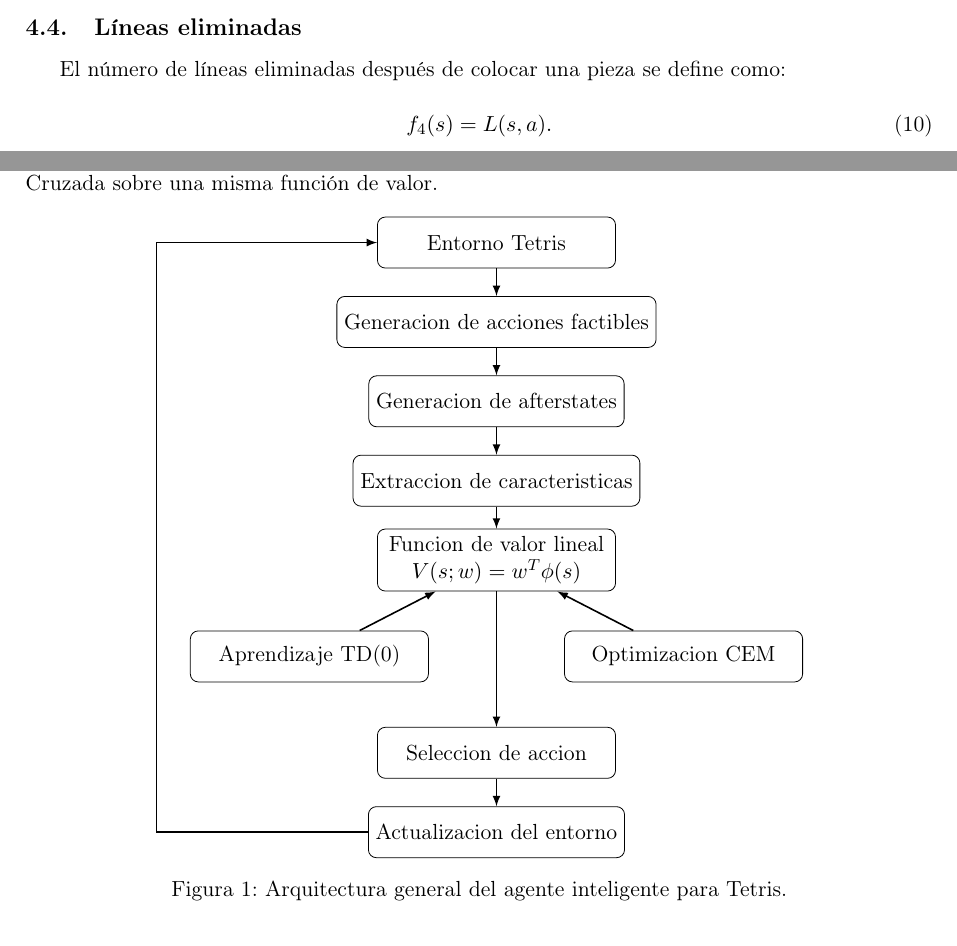
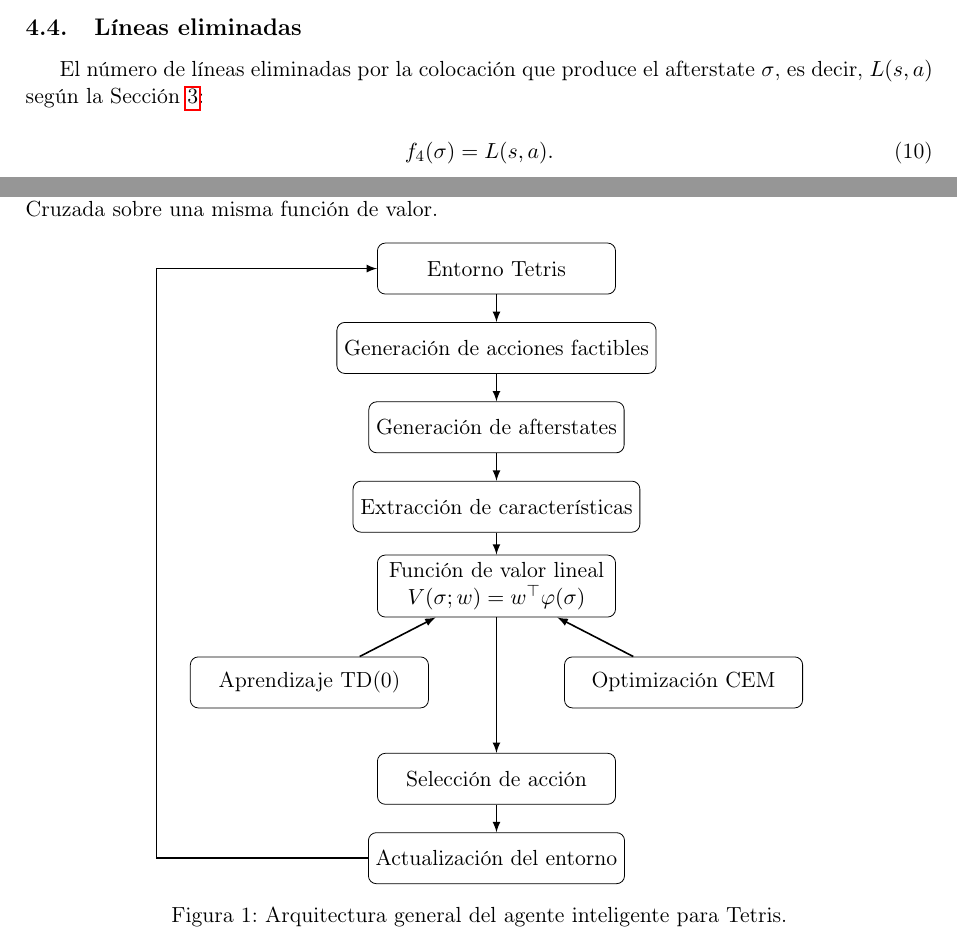
Before and after one commit to FixerCoda/CC421_Proyecto_PC5, a LaTeX document (docs/informe.tex, which reads docs/secciones/arquitectura.tex, docs/secciones/caracteristicas.tex): two parts of pages 6 and 11 of 19, joined at a grey line, cut so that both start at the same text. Compiled offline with pdfLaTeX.

Commit message:
Unifica la notacion de caracteristicas a varphi sobre el afterstate en el informe

```diff
--- a/docs/secciones/arquitectura.tex
+++ b/docs/secciones/arquitectura.tex
@@ -21,16 +21,16 @@ La arquitectura del sistema se organiza en módulos independientes que separan e
 ]
 
 \node[block] (env) at (0,0) {Entorno Tetris};
-\node[block] (actions) at (0,-1.4) {Generacion de acciones factibles};
-\node[block] (after) at (0,-2.8) {Generacion de afterstates};
-\node[block] (features) at (0,-4.2) {Extraccion de caracteristicas};
-\node[block] (value) at (0,-5.6) {Funcion de valor lineal\\$V(s;w)=w^{T}\phi(s)$};
+\node[block] (actions) at (0,-1.4) {Generación de acciones factibles};
+\node[block] (after) at (0,-2.8) {Generación de afterstates};
+\node[block] (features) at (0,-4.2) {Extracción de características};
+\node[block] (value) at (0,-5.6) {Función de valor lineal\\$V(\sigma;w)=w^{\top}\varphi(\sigma)$};
 
 \node[block] (td) at (-3.3,-7.3) {Aprendizaje TD(0)};
-\node[block] (cem) at (3.3,-7.3) {Optimizacion CEM};
+\node[block] (cem) at (3.3,-7.3) {Optimización CEM};
 
-\node[block] (policy) at (0,-9.0) {Seleccion de accion};
-\node[block] (update) at (0,-10.4) {Actualizacion del entorno};
+\node[block] (policy) at (0,-9.0) {Selección de acción};
+\node[block] (update) at (0,-10.4) {Actualización del entorno};
 
 \draw[arrow] (env) -- (actions);
 \draw[arrow] (actions) -- (after);
--- a/docs/secciones/caracteristicas.tex
+++ b/docs/secciones/caracteristicas.tex
@@ -48,10 +48,10 @@ Un tablero con alta rugosidad dificulta la colocación eficiente de nuevas pieza
 
 \subsection{Líneas eliminadas}
 
-El número de líneas eliminadas después de colocar una pieza se define como:
+El número de líneas eliminadas por la colocación que produce el afterstate $\sigma$, es decir, $L(s,a)$ según la Sección~\ref{sec:mdp}:
 
 \begin{equation}
-f_4(s) =
+f_4(\sigma) =
 L(s,a).
 \end{equation}
 
```
Also changed, not shown: docs/secciones/resultados.tex (+1 -1 lines), docs/secciones/caracteristicas.tex (20 more changed lines).
